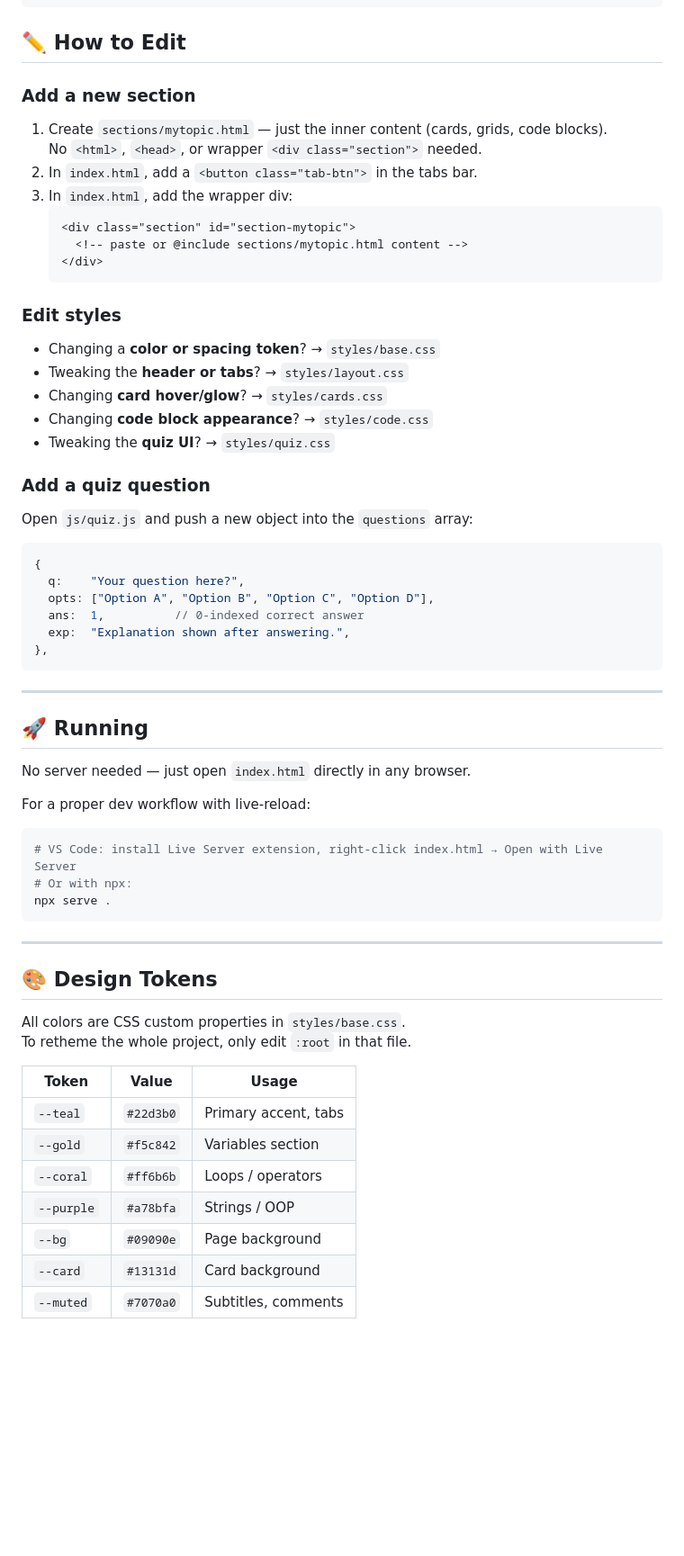
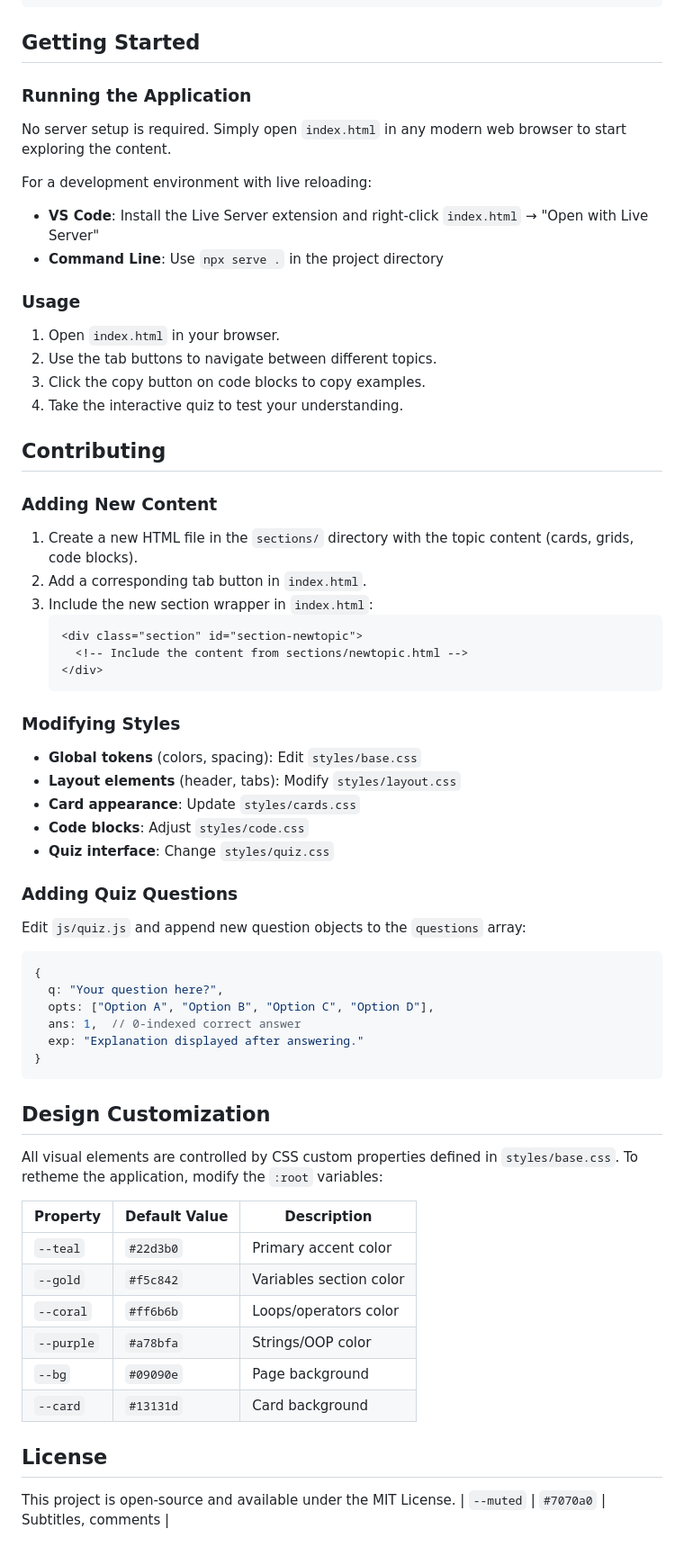
Before and after one commit to KerelosNasser/PythonBasics, a Markdown page: README.md, the part around the change. Shown at 90% size. Drawn GitHub-style; blank space fills up the shorter version.

````diff
--- a/README.md
+++ b/README.md
@@ -47,63 +47,71 @@ python-basics/
     └── quiz.js               │ Quiz engine and state management
 ```
 
-## ✏️ How to Edit
+## Getting Started
 
-### Add a new section
-1. Create `sections/mytopic.html` — just the inner content (cards, grids, code blocks).
-   No `<html>`, `<head>`, or wrapper `<div class="section">` needed.
-2. In `index.html`, add a `<button class="tab-btn">` in the tabs bar.
-3. In `index.html`, add the wrapper div:
+### Running the Application
+
+No server setup is required. Simply open `index.html` in any modern web browser to start exploring the content.
+
+For a development environment with live reloading:
+- **VS Code**: Install the Live Server extension and right-click `index.html` → "Open with Live Server"
+- **Command Line**: Use `npx serve .` in the project directory
+
+### Usage
+
+1. Open `index.html` in your browser.
+2. Use the tab buttons to navigate between different topics.
+3. Click the copy button on code blocks to copy examples.
+4. Take the interactive quiz to test your understanding.
+
+## Contributing
+
+### Adding New Content
+
+1. Create a new HTML file in the `sections/` directory with the topic content (cards, grids, code blocks).
+2. Add a corresponding tab button in `index.html`.
+3. Include the new section wrapper in `index.html`:
    ```html
-   <div class="section" id="section-mytopic">
-     <!-- paste or @include sections/mytopic.html content -->
+   <div class="section" id="section-newtopic">
+     <!-- Include the content from sections/newtopic.html -->
    </div>
    ```
 
-### Edit styles
-- Changing a **color or spacing token**? → `styles/base.css`
-- Tweaking the **header or tabs**? → `styles/layout.css`
-- Changing **card hover/glow**? → `styles/cards.css`
-- Changing **code block appearance**? → `styles/code.css`
-- Tweaking the **quiz UI**? → `styles/quiz.css`
+### Modifying Styles
 
-### Add a quiz question
-Open `js/quiz.js` and push a new object into the `questions` array:
-```js
+- **Global tokens** (colors, spacing): Edit `styles/base.css`
+- **Layout elements** (header, tabs): Modify `styles/layout.css`
+- **Card appearance**: Update `styles/cards.css`
+- **Code blocks**: Adjust `styles/code.css`
+- **Quiz interface**: Change `styles/quiz.css`
+
+### Adding Quiz Questions
+
+Edit `js/quiz.js` and append new question objects to the `questions` array:
+
+```javascript
 {
-  q:    "Your question here?",
+  q: "Your question here?",
   opts: ["Option A", "Option B", "Option C", "Option D"],
-  ans:  1,          // 0-indexed correct answer
-  exp:  "Explanation shown after answering.",
-},
+  ans: 1,  // 0-indexed correct answer
+  exp: "Explanation displayed after answering."
+}
 ```
 
----
+## Design Customization
 
-## 🚀 Running
+All visual elements are controlled by CSS custom properties defined in `styles/base.css`. To retheme the application, modify the `:root` variables:
 
-No server needed — just open `index.html` directly in any browser.
+| Property     | Default Value | Description              |
+|--------------|---------------|--------------------------|
+| `--teal`     | `#22d3b0`     | Primary accent color     |
+| `--gold`     | `#f5c842`     | Variables section color  |
+| `--coral`    | `#ff6b6b`     | Loops/operators color    |
+| `--purple`   | `#a78bfa`     | Strings/OOP color        |
+| `--bg`       | `#09090e`     | Page background          |
+| `--card`     | `#13131d`     | Card background          |
 
-For a proper dev workflow with live-reload:
-```bash
-# VS Code: install Live Server extension, right-click index.html → Open with Live Server
-# Or with npx:
-npx serve .
-```
+## License
 
----
-
-## 🎨 Design Tokens
-
-All colors are CSS custom properties in `styles/base.css`.
-To retheme the whole project, only edit `:root` in that file.
-
-| Token        | Value     | Usage                  |
-|--------------|-----------|------------------------|
-| `--teal`     | `#22d3b0` | Primary accent, tabs   |
-| `--gold`     | `#f5c842` | Variables section      |
-| `--coral`    | `#ff6b6b` | Loops / operators      |
-| `--purple`   | `#a78bfa` | Strings / OOP          |
-| `--bg`       | `#09090e` | Page background        |
-| `--card`     | `#13131d` | Card background        |
+This project is open-source and available under the MIT License.
 | `--muted`    | `#7070a0` | Subtitles, comments    |
````
